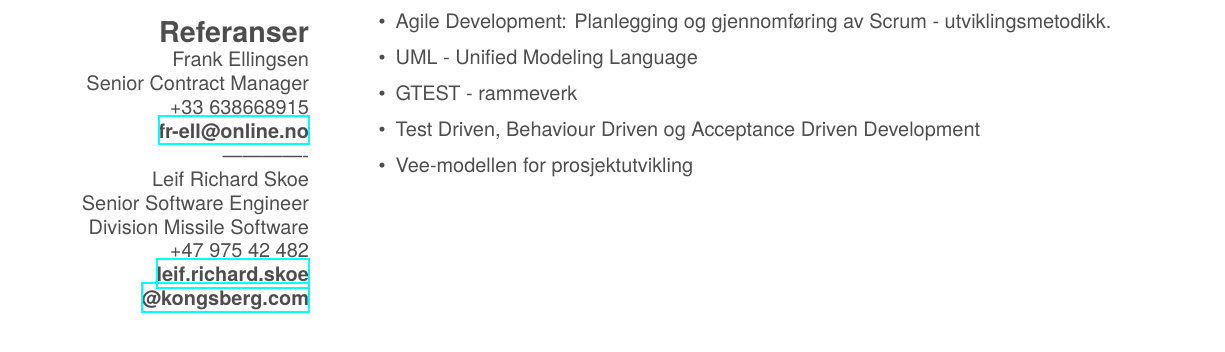
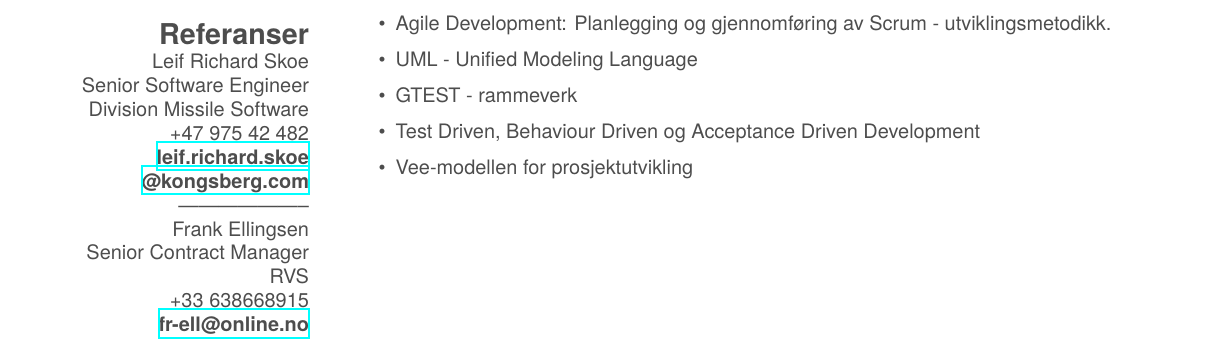
Before and after one commit to fredriksd/CV_minimal, a LaTeX CV (CV_Fredrik_Sandhei.tex): part of the page, cut so that both start at the same text. Compiled offline with XeLaTeX; a missing font is replaced by an installed copy or a similar font.

Commit message:
Restructured 'Referanser'

```diff
--- a/CV_Fredrik_Sandhei.tex
+++ b/CV_Fredrik_Sandhei.tex
@@ -34,16 +34,17 @@
   	Windows
   	MacOS
   \section{Referanser}
-    Frank Ellingsen
-    Senior Contract Manager
-    +33\hspace{0.1cm}638668915
-    \href{mailto:fr-ell@online.no}{\textbf{fr-ell@online.no}}
-    -------------
     Leif Richard Skoe
     Senior Software Engineer
     Division Missile Software
     +47 975 42 482
-	    \href{mailto:leif.richard.skoe@kongsberg.com}{\textbf{leif.richard.skoe\\@kongsberg.com}}
+   \href{mailto:leif.richard.skoe@kongsberg.com}{\textbf{leif.richard.skoe\\@kongsberg.com}}
+    --------------------
+    Frank Ellingsen
+    Senior Contract Manager
+    RVS
+    +33\hspace{0.1cm}638668915
+    \href{mailto:fr-ell@online.no}{\textbf{fr-ell@online.no}}
 \end{aside}
 
 \section{Interesser}
```
Also changed, not shown: CV_Fredrik_Sandhei.pdf, 1 other file.
